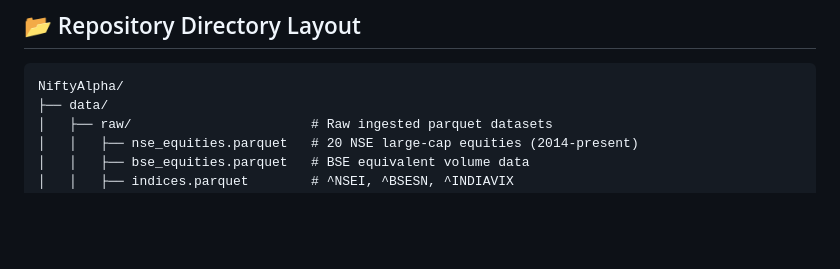
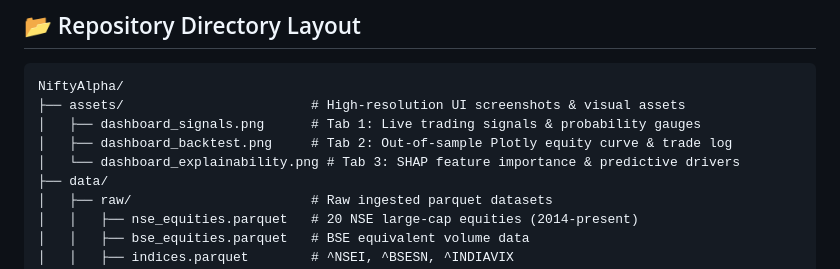
Before and after one commit to KrishnaG-101/NiftyAlpha, a Markdown page: README.md, the part around one of its changes. GitHub-like rendering; blank space fills up the shorter version.

````diff
--- a/README.md
+++ b/README.md
@@ -385,6 +396,10 @@ docker run -p 8501:8501 niftyalpha streamlit run dashboard/app.py --server.port=
 
 ```
 NiftyAlpha/
+├── assets/                        # High-resolution UI screenshots & visual assets
+│   ├── dashboard_signals.png      # Tab 1: Live trading signals & probability gauges
+│   ├── dashboard_backtest.png     # Tab 2: Out-of-sample Plotly equity curve & trade log
+│   └── dashboard_explainability.png # Tab 3: SHAP feature importance & predictive drivers
 ├── data/
 │   ├── raw/                       # Raw ingested parquet datasets
 │   │   ├── nse_equities.parquet   # 20 NSE large-cap equities (2014-present)
````
Also changed, not shown: other parts of README.md (+14 -3 lines), assets/dashboard_backtest.png (added), assets/dashboard_explainability.png (added), assets/dashboard_signals.png (added).
